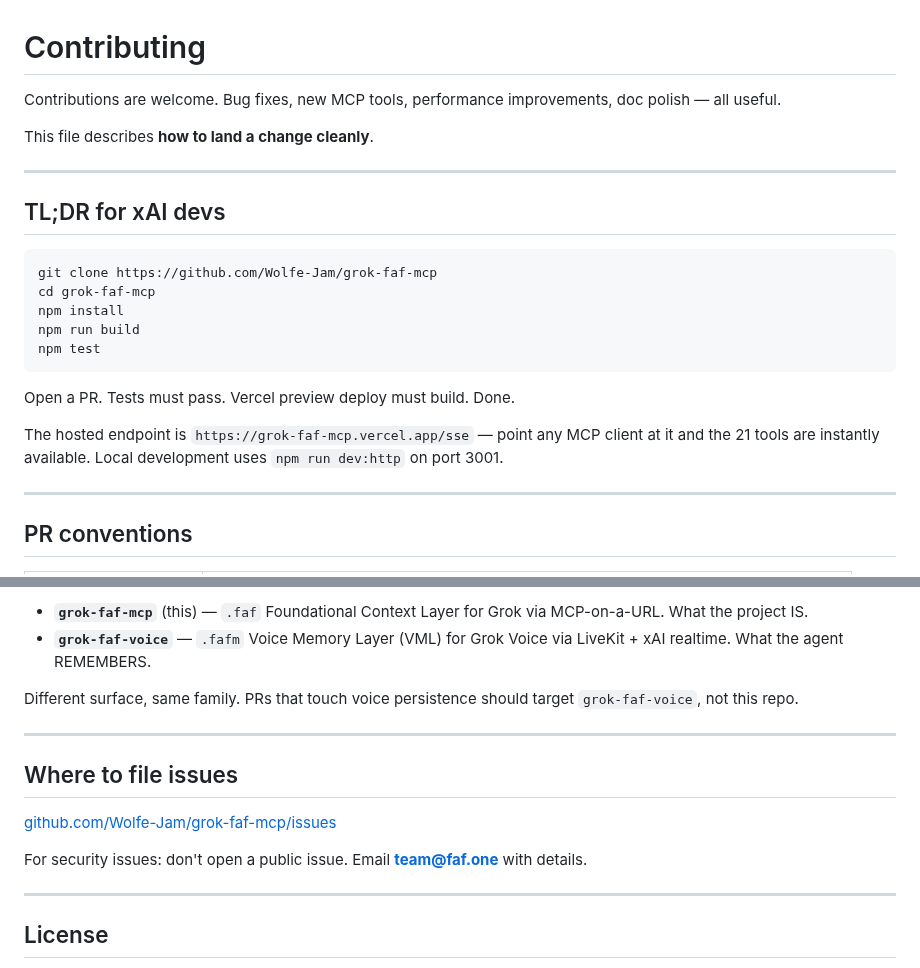
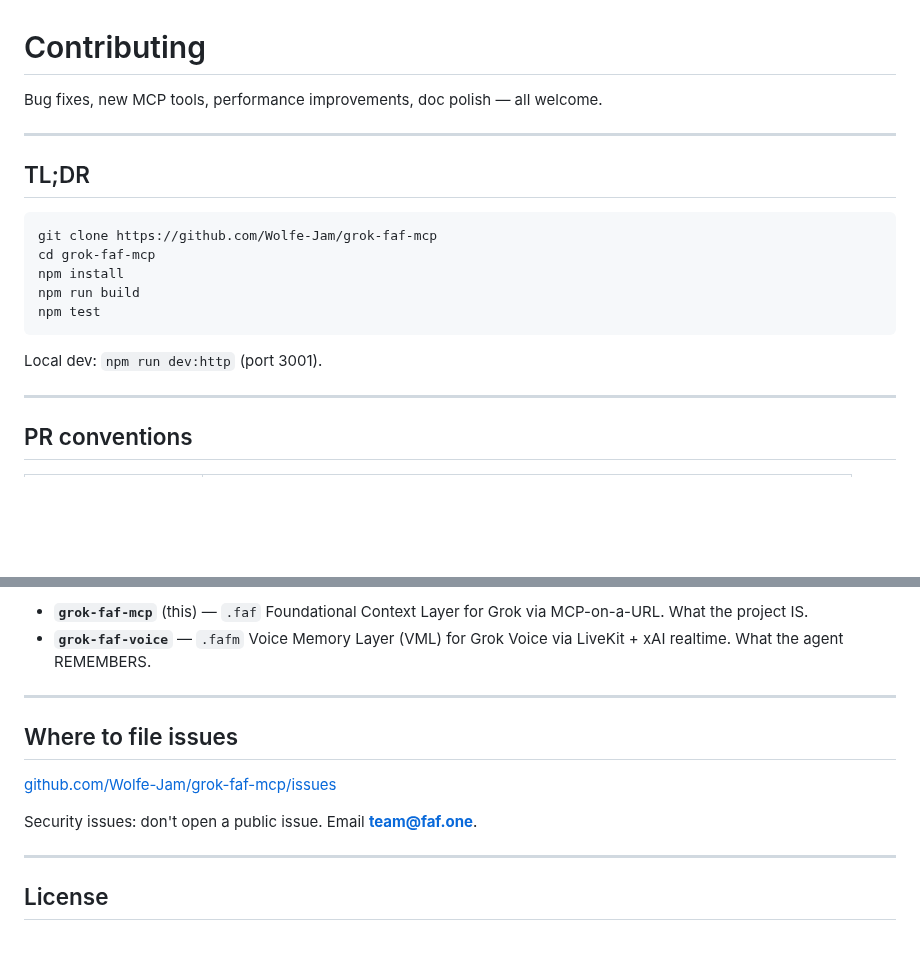
Before and after one commit to Wolfe-Jam/grok-faf-mcp, a Markdown page: CONTRIBUTING.md, 2 parts joined by grey strips. Rendered like a GitHub page; blank space fills up the shorter version.

````diff
--- a/CONTRIBUTING.md
+++ b/CONTRIBUTING.md
@@ -1,13 +1,10 @@
 # Contributing
 
-Contributions are welcome. Bug fixes, new MCP tools, performance
-improvements, doc polish — all useful.
-
-This file describes **how to land a change cleanly**.
+Bug fixes, new MCP tools, performance improvements, doc polish — all welcome.
 
 ---
 
-## TL;DR for xAI devs
+## TL;DR
 
 ```bash
 git clone https://github.com/Wolfe-Jam/grok-faf-mcp
@@ -17,11 +14,7 @@ npm run build
 npm test
 ```
 
-Open a PR. Tests must pass. Vercel preview deploy must build. Done.
-
-The hosted endpoint is `https://grok-faf-mcp.vercel.app/sse` —
-point any MCP client at it and the 21 tools are instantly available.
-Local development uses `npm run dev:http` on port 3001.
+Local dev: `npm run dev:http` (port 3001).
 
 ---
 
@@ -137,11 +102,6 @@ its own `.fafm 🐘🎙️` family mark.
 
-- **`grok-faf-mcp`** (this) — `.faf` Foundational Context Layer for
-  Grok via MCP-on-a-URL. What the project IS.
-- **`grok-faf-voice`** — `.fafm` Voice Memory Layer (VML) for Grok
-  Voice via LiveKit + xAI realtime. What the agent REMEMBERS.
-
-Different surface, same family. PRs that touch voice persistence
-should target `grok-faf-voice`, not this repo.
+- **`grok-faf-mcp`** (this) — `.faf` Foundational Context Layer for Grok via MCP-on-a-URL. What the project IS.
+- **`grok-faf-voice`** — `.fafm` Voice Memory Layer (VML) for Grok Voice via LiveKit + xAI realtime. What the agent REMEMBERS.
 
 ---
 
@@ -149,8 +109,7 @@ should target `grok-faf-voice`, not this repo.
 
 [github.com/Wolfe-Jam/grok-faf-mcp/issues](https://github.com/Wolfe-Jam/grok-faf-mcp/issues)
 
-For security issues: don't open a public issue. Email
-**team@faf.one** with details.
+Security issues: don't open a public issue. Email **team@faf.one**.
 
 ---
 
````
Also changed, not shown: other parts of CONTRIBUTING.md (+15 -43 lines).
